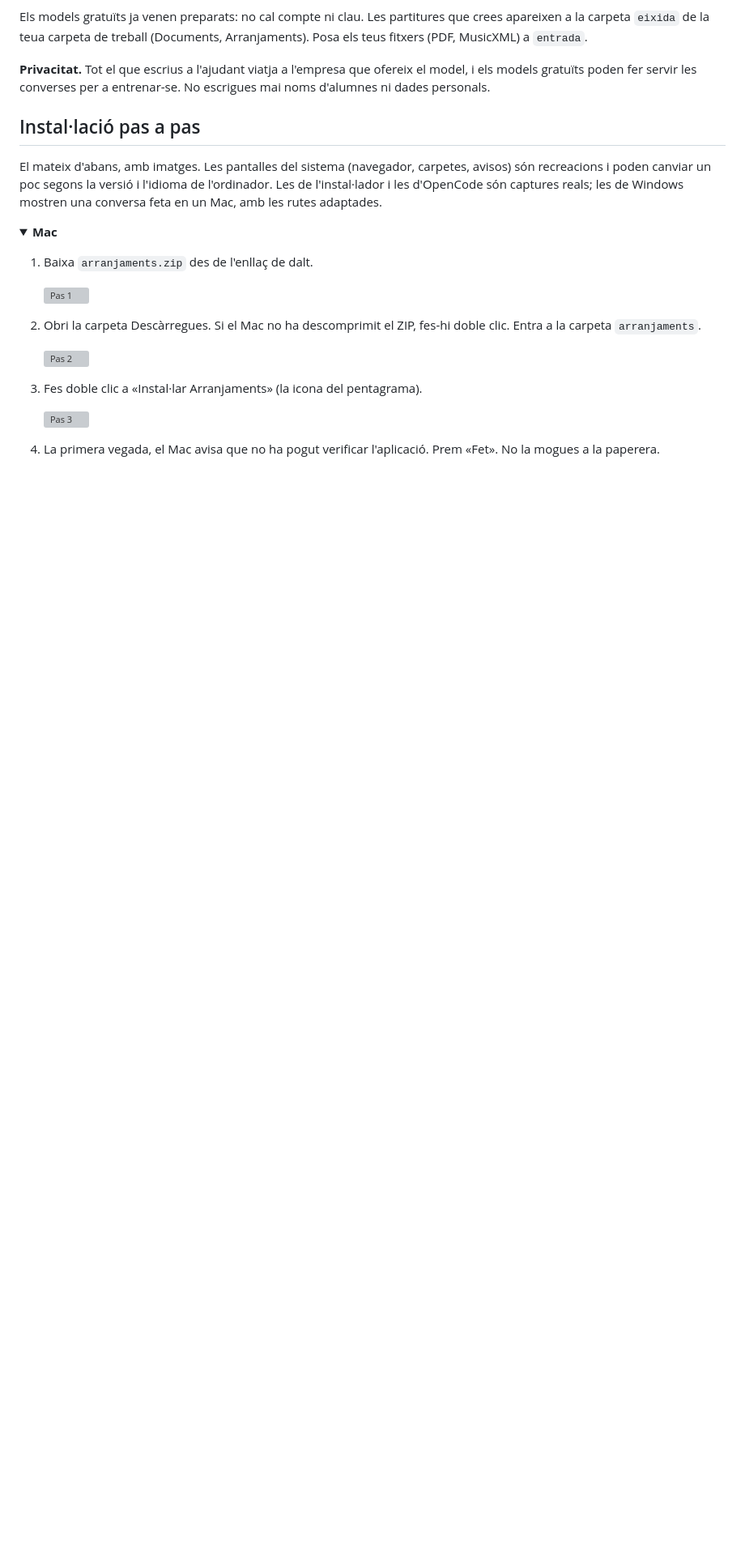
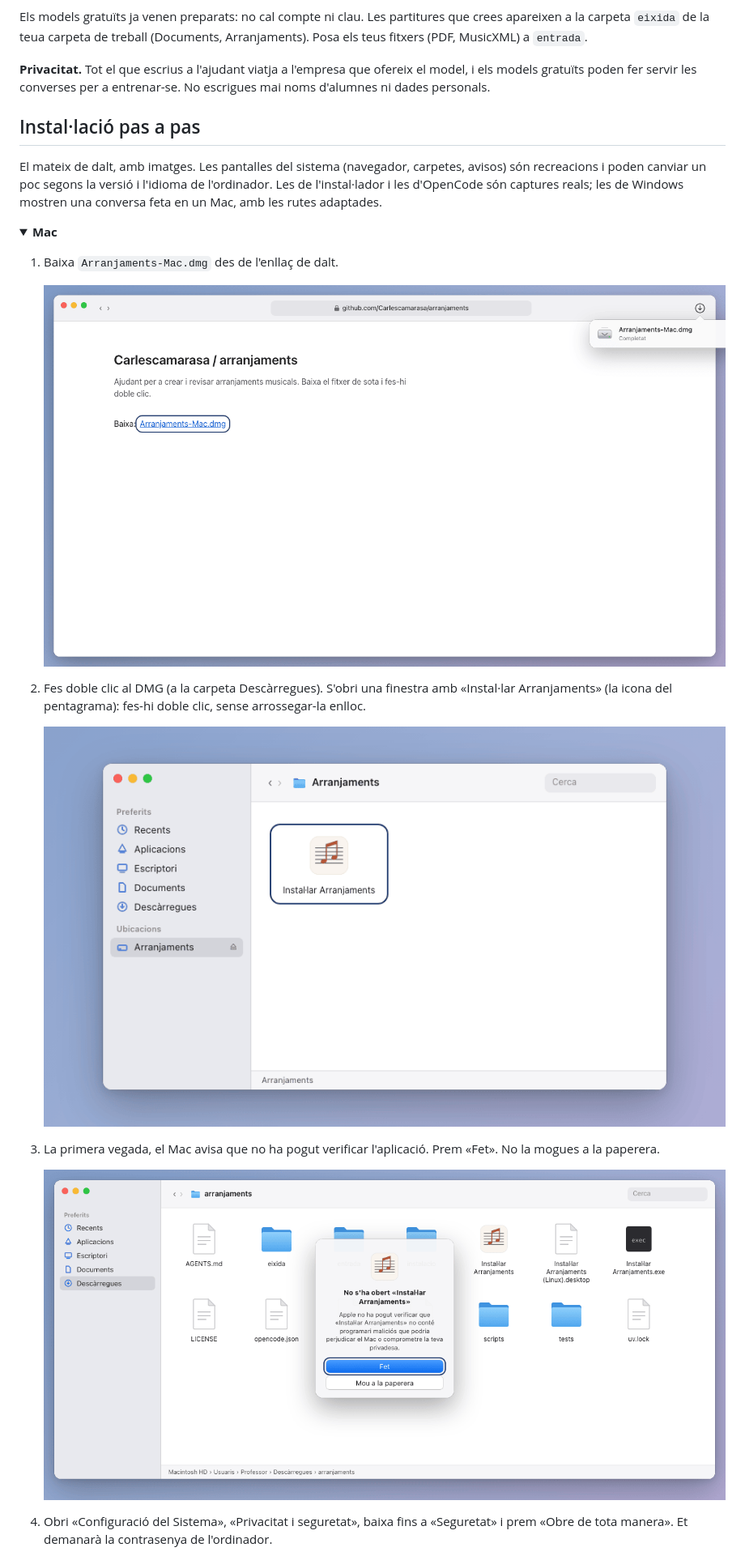
Before and after one commit to Carlescamarasa/arranjaments, a Markdown page: README.md, the part around one of its changes. Shown at 81% size. GitHub-like rendering; pictures changed too: docs/captures/mac/01-baixa-dmg.png (added), docs/captures/mac/02-finestra-dmg.png (added); folded sections open; blank space fills up the shorter version; grey boxes are pictures that could not be loaded.

Commit message:
README: tres enllaços de baixada, pas a pas sense ZIP i captures noves
Co-Authored-By: Claude Sonnet 5.5 <noreply@anthropic.com>

```diff
--- a/README.md
+++ b/README.md
@@ -49,22 +56,22 @@ Els models gratuïts ja venen preparats: no cal compte ni clau. Les partitures q
 
 ## Instal·lació pas a pas
 
-El mateix d'abans, amb imatges. Les pantalles del sistema (navegador, carpetes, avisos) són recreacions i poden canviar un poc segons la versió i l'idioma de l'ordinador. Les de l'instal·lador i les d'OpenCode són captures reals; les de Windows mostren una conversa feta en un Mac, amb les rutes adaptades.
+El mateix de dalt, amb imatges. Les pantalles del sistema (navegador, carpetes, avisos) són recreacions i poden canviar un poc segons la versió i l'idioma de l'ordinador. Les de l'instal·lador i les d'OpenCode són captures reals; les de Windows mostren una conversa feta en un Mac, amb les rutes adaptades.
 
 <details>
 <summary><strong>Mac</strong></summary>
 
-1. Baixa `arranjaments.zip` des de l'enllaç de dalt.
+1. Baixa `Arranjaments-Mac.dmg` des de l'enllaç de dalt.
 
-   ![Pas 1](docs/captures/mac/01-baixa-zip.png)
+   ![Pas 1](docs/captures/mac/01-baixa-dmg.png)
 
-2. Obri la carpeta Descàrregues. Si el Mac no ha descomprimit el ZIP, fes-hi doble clic. Entra a la carpeta `arranjaments`.
+2. Fes doble clic al DMG (a la carpeta Descàrregues). S'obri una finestra amb «Instal·lar Arranjaments» (la icona del pentagrama): fes-hi doble clic, sense arrossegar-la enlloc.
 
-   ![Pas 2](docs/captures/mac/02-descarregues.png)
+   ![Pas 2](docs/captures/mac/02-finestra-dmg.png)
 
-3. Fes doble clic a «Instal·lar Arranjaments» (la icona del pentagrama).
+3. La primera vegada, el Mac avisa que no ha pogut verificar l'aplicació. Prem «Fet». No la mogues a la paperera.
 
-   ![Pas 3](docs/captures/mac/03-carpeta-instalador.png)
+   ![Pas 3](docs/captures/mac/03-avis-no-verificat.png)
 
-4. La primera vegada, el Mac avisa que no ha pogut verificar l'aplicació. Prem «Fet». No la mogues a la paperera.
+4. Obri «Configuració del Sistema», «Privacitat i seguretat», baixa fins a «Seguretat» i prem «Obre de tota manera». Et demanarà la contrasenya de l'ordinador.
 
```
Also changed, not shown: other parts of README.md (+81 -85 lines), docs/captures/windows/01-baixa-exe.png (added), docs/captures/windows/02-baixades.png (added), docs/captures/windows/03-smartscreen.png (added).
